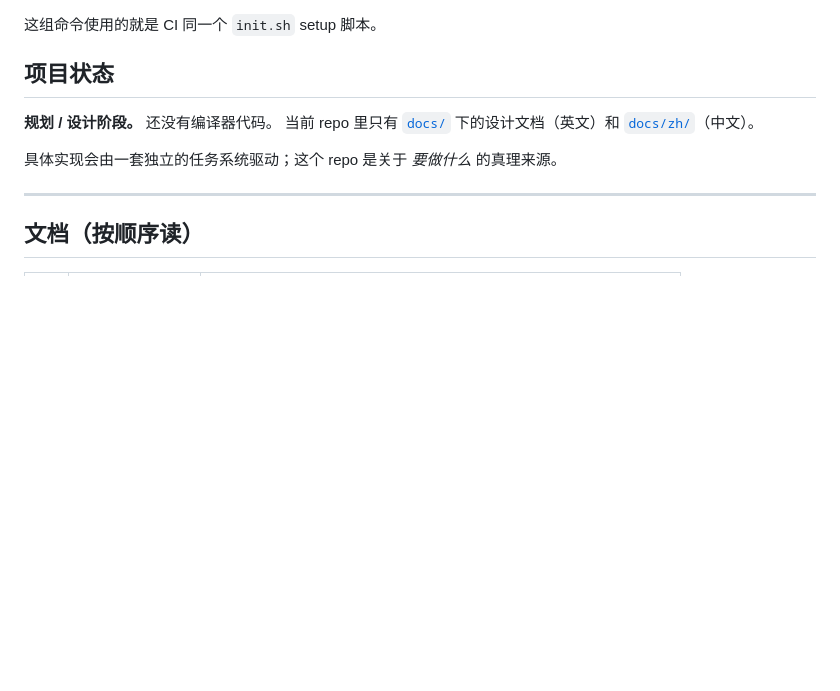
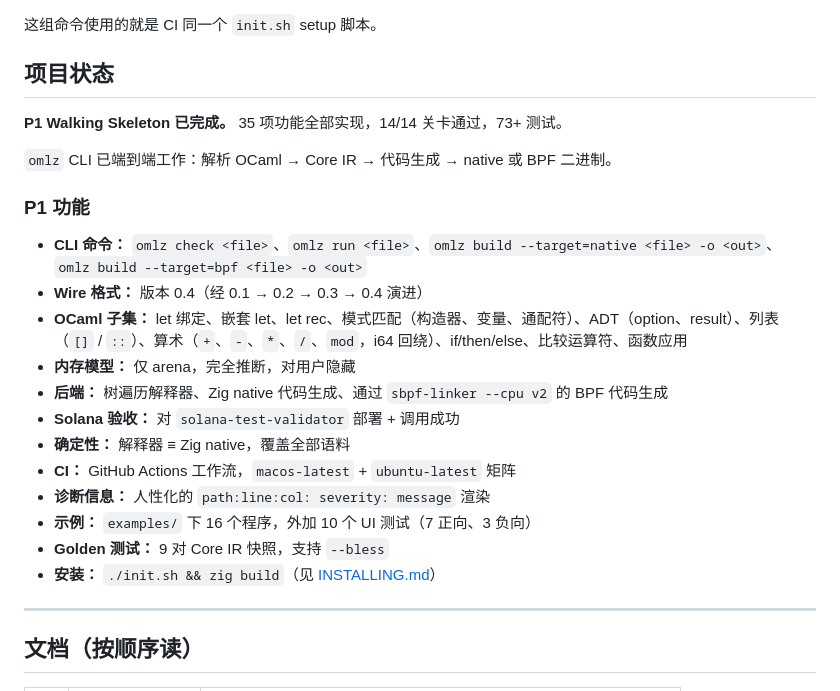
Before and after one commit to DaviRain-Su/zxcaml, a Markdown page: docs/zh/README.md, the part around the change. Drawn GitHub-style; blank space fills up the shorter version.

```diff
--- a/docs/zh/README.md
+++ b/docs/zh/README.md
@@ -97,10 +97,24 @@ ZxCaml 保留 OCaml 语言、复用它的心智模型，但把程序导入一条
 
 ## 项目状态
 
-**规划 / 设计阶段。** 还没有编译器代码。
-当前 repo 里只有 [`docs/`](../) 下的设计文档（英文）和 [`docs/zh/`](./)（中文）。
+**P1 Walking Skeleton 已完成。** 35 项功能全部实现，14/14 关卡通过，73+ 测试。
 
-具体实现会由一套独立的任务系统驱动；这个 repo 是关于 *要做什么* 的真理来源。
+`omlz` CLI 已端到端工作：解析 OCaml → Core IR → 代码生成 → native 或 BPF 二进制。
+
+### P1 功能
+
+- **CLI 命令：** `omlz check <file>`、`omlz run <file>`、`omlz build --target=native <file> -o <out>`、`omlz build --target=bpf <file> -o <out>`
+- **Wire 格式：** 版本 0.4（经 0.1 → 0.2 → 0.3 → 0.4 演进）
+- **OCaml 子集：** let 绑定、嵌套 let、let rec、模式匹配（构造器、变量、通配符）、ADT（option、result）、列表（`[]` / `::`）、算术（`+`、`-`、`*`、`/`、`mod`，i64 回绕）、if/then/else、比较运算符、函数应用
+- **内存模型：** 仅 arena，完全推断，对用户隐藏
+- **后端：** 树遍历解释器、Zig native 代码生成、通过 `sbpf-linker --cpu v2` 的 BPF 代码生成
+- **Solana 验收：** 对 `solana-test-validator` 部署 + 调用成功
+- **确定性：** 解释器 ≡ Zig native，覆盖全部语料
+- **CI：** GitHub Actions 工作流，`macos-latest` + `ubuntu-latest` 矩阵
+- **诊断信息：** 人性化的 `path:line:col: severity: message` 渲染
+- **示例：** `examples/` 下 16 个程序，外加 10 个 UI 测试（7 正向、3 负向）
+- **Golden 测试：** 9 对 Core IR 快照，支持 `--bless`
+- **安装：** `./init.sh && zig build`（见 [INSTALLING.md](./INSTALLING.md)）
 
 ---
 
```
Also changed, not shown: README.md (+17 -4 lines).
